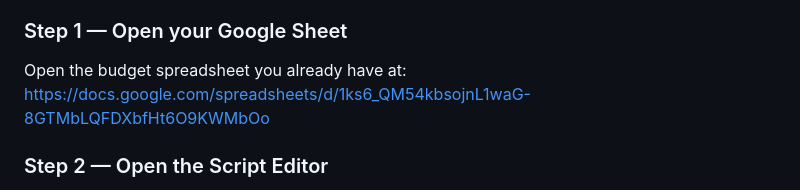
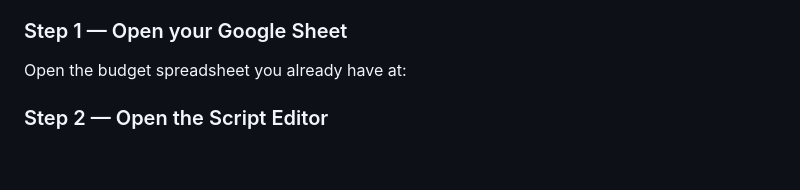
Before and after one commit to elferd142/budget-app, a Markdown page: README.md, the part around the change. Drawn GitHub-style; blank space fills up the shorter version.

```diff
--- a/README.md
+++ b/README.md
@@ -20,7 +20,6 @@ This is the "receiver" that lives inside your Google Sheet and accepts entries f
 
 ### Step 1 — Open your Google Sheet
 Open the budget spreadsheet you already have at:
-https://docs.google.com/spreadsheets/d/1ks6_QM54kbsojnL1waG-8GTMbLQFDXbfHt6O9KWMbOo
 
 ### Step 2 — Open the Script Editor
 1. Click **Extensions** in the top menu bar
```
